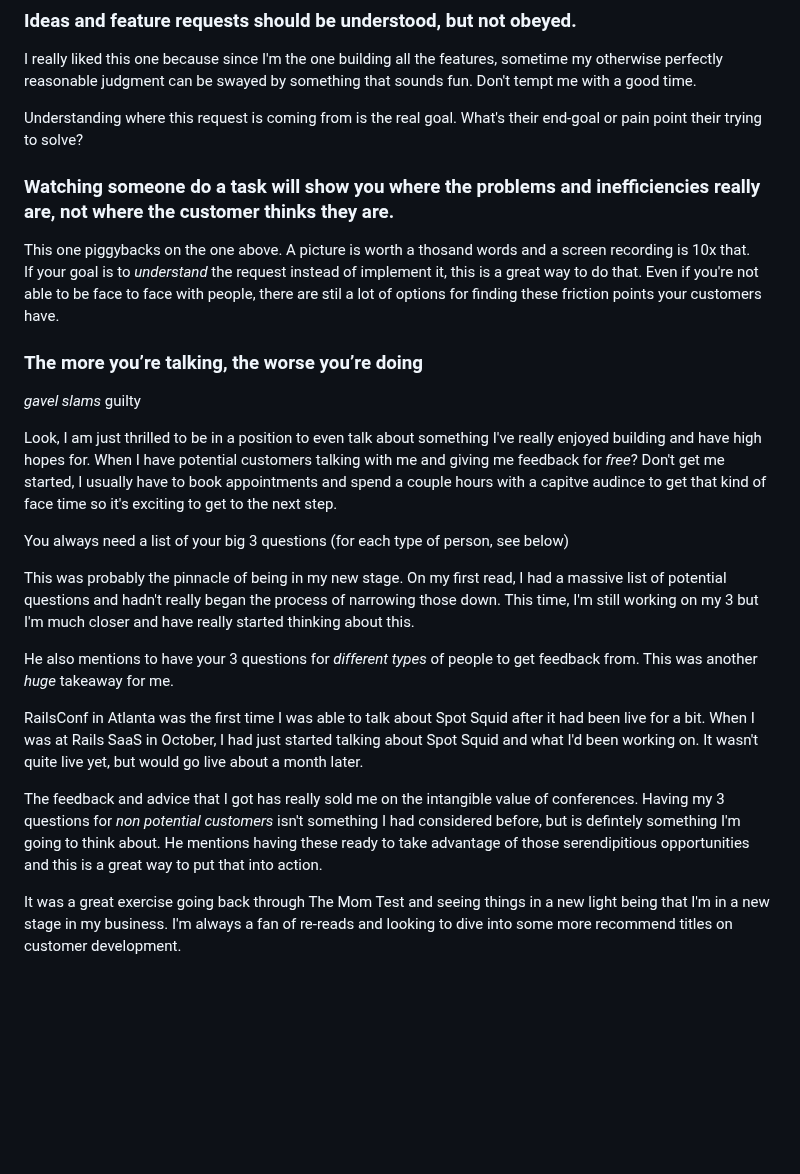
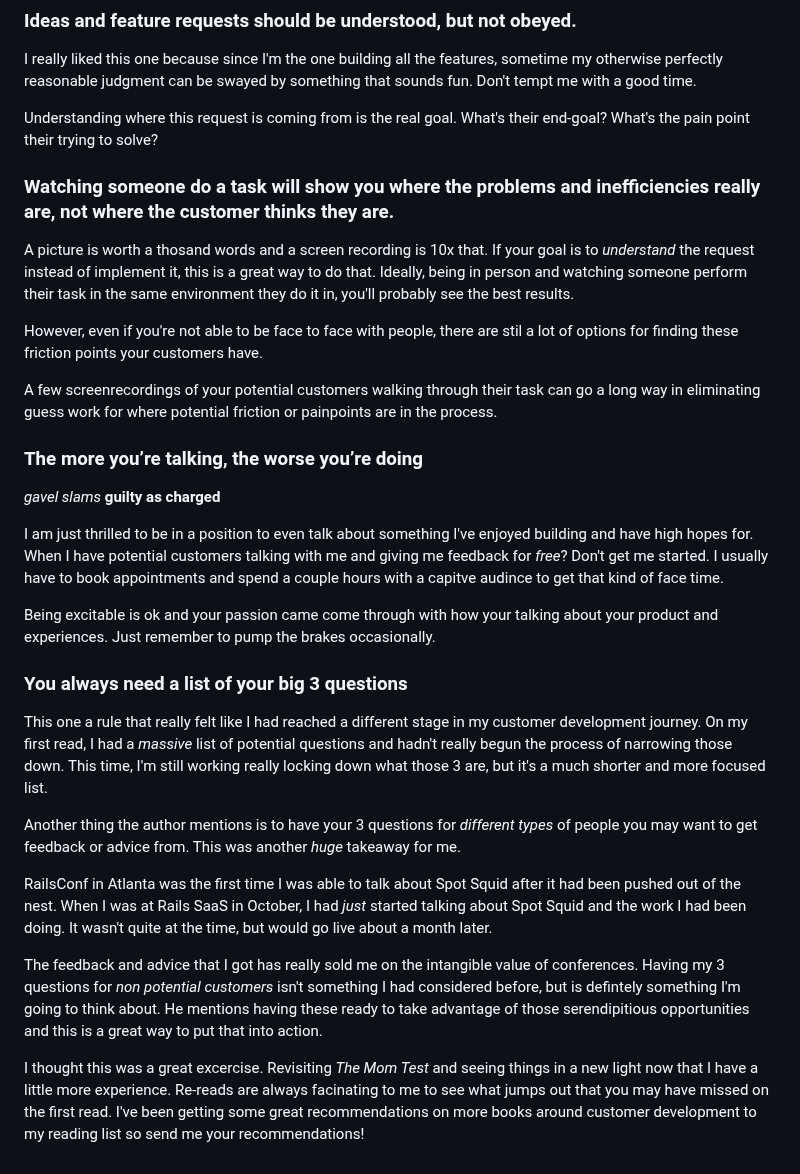
Before and after one commit to cnorm35/bridgetown-blog, a Markdown page: src/_posts/the_mom_test_revisited.md, the part around one of its changes. Drawn GitHub-style; blank space fills up the shorter version.

Commit message:
finish draft 2 of mom test revisit

```diff
--- a/src/_posts/the_mom_test_revisited.md
+++ b/src/_posts/the_mom_test_revisited.md
@@ -91,17 +101,22 @@ reasonable judgment can be swayed by something that sounds fun.  Don't tempt me
 with a good time.
 
 Understanding where this request is coming from is the real goal.  What's their
-end-goal or pain point their trying to solve?
+end-goal? What's the pain point their trying to solve?
 
 ### Watching someone do a task will show you where the problems and inefficiencies really are, not where the customer thinks they are.
 
-This one piggybacks on the one above.
 A picture is worth a thosand words and a screen recording is 10x that.
 If your goal is to _understand_ the request instead of implement it, this is a
-great way to do that.
-Even if you're not able to be face to face with people, there are stil a lot of options
+great way to do that. Ideally, being in person and watching someone perform
+their task in the same environment they do it in, you'll probably see the best
+results.
+
+However, even if you're not able to be face to face with people, there are stil a lot of options
 for finding these friction points your customers have.
 
+A few screenrecordings of your potential customers walking through their task
+can go a long way in eliminating guess work for where potential friction or
+painpoints are in the process.
 <!-- A picture is worth a thosand words and a screen recording is 10x that.  Even if -->
 <!-- you're not able to be face to face with people, there are stil a lot of options -->
 <!-- for finding these friction points your customers have. -->
@@ -109,30 +124,32 @@ for finding these friction points your customers have.
 
 ### The more you’re talking, the worse you’re doing
 
-*gavel slams* guilty
+*gavel slams* **guilty as charged**
 
+I am just thrilled to be in a position to even talk about something I've enjoyed building and have high hopes for.
+When I have potential customers talking with me and giving me feedback for _free_?  Don't get me
+started. I usually have to book appointments and spend a couple hours with a
+capitve audince to get that kind of face time.
 
-Look, I am just thrilled to be in a position to even talk about something I've
-really enjoyed building and have high hopes for.  When I have potential
-customers talking with me and giving me feedback for _free_?  Don't get me
-started, I usually have to book appointments and spend a couple hours with a
-capitve audince to get that kind of face time so it's exciting to get to the
-next step.
+Being excitable is ok and your passion came come through with how your talking
+about your product and experiences.  Just remember to pump the brakes
+occasionally.
 
-You always need a list of your big 3 questions (for each type of person, see below)
+### You always need a list of your big 3 questions
 
-This was probably the pinnacle of being in my new stage.  On my first read, I
-had a massive list of potential questions and hadn't really began the process of
-narrowing those down.  This time, I'm still working on my 3 but I'm much closer
-and have really started thinking about this.
+This one a rule that really felt like I had reached a different stage in my
+customer development journey. On my first read, I
+had a _massive_ list of potential questions and hadn't really begun the process of
+narrowing those down.  This time, I'm still working really locking down what
+those 3 are, but it's a much shorter and more focused list.
 
-He also mentions to have your 3 questions for _different types_ of people to get
-feedback from. This was another _huge_ takeaway for me.
+Another thing the author mentions is to have your 3 questions for _different types_ of people you may want to get
+feedback or advice from. This was another _huge_ takeaway for me.
 
 RailsConf in Atlanta was the first time I was able to talk about Spot Squid
-after it had been live for a bit.  When I was at Rails SaaS in October, I had
-just started talking about Spot Squid and what I'd been working on.  It wasn't
-quite live yet, but would go live about a month later.
+after it had been pushed out of the nest.  When I was at Rails SaaS in October, I had
+_just_ started talking about Spot Squid and the work I had been doing.  It wasn't
+quite at the time, but would go live about a month later.
 
 The feedback and advice that I got has really sold me on the intangible value of
 conferences. Having my 3 questions for _non potential customers_ isn't something
@@ -140,8 +157,8 @@ I had considered before, but is defintely something I'm going to think about.
 He mentions having these ready to take advantage of those serendipitious
 opportunities and this is a great way to put that into action.
 
-
-It was a great exercise going back through The Mom Test and seeing things in a
-new light being that I'm in a new stage in my business.  I'm always a fan of
-re-reads and looking to dive into some more recommend titles on customer
-development.
+I thought this was a great excercise.  Revisiting _The Mom Test_ and seeing
+things in a new light now that I have a little more experience. Re-reads are
+always facinating to me to see what jumps out that you may have missed on the
+first read. I've been getting some great recommendations on more books around
+customer development to my reading list so send me your recommendations!
```
Also changed, not shown: other parts of src/_posts/the_mom_test_revisited.md (+34 -24 lines).
